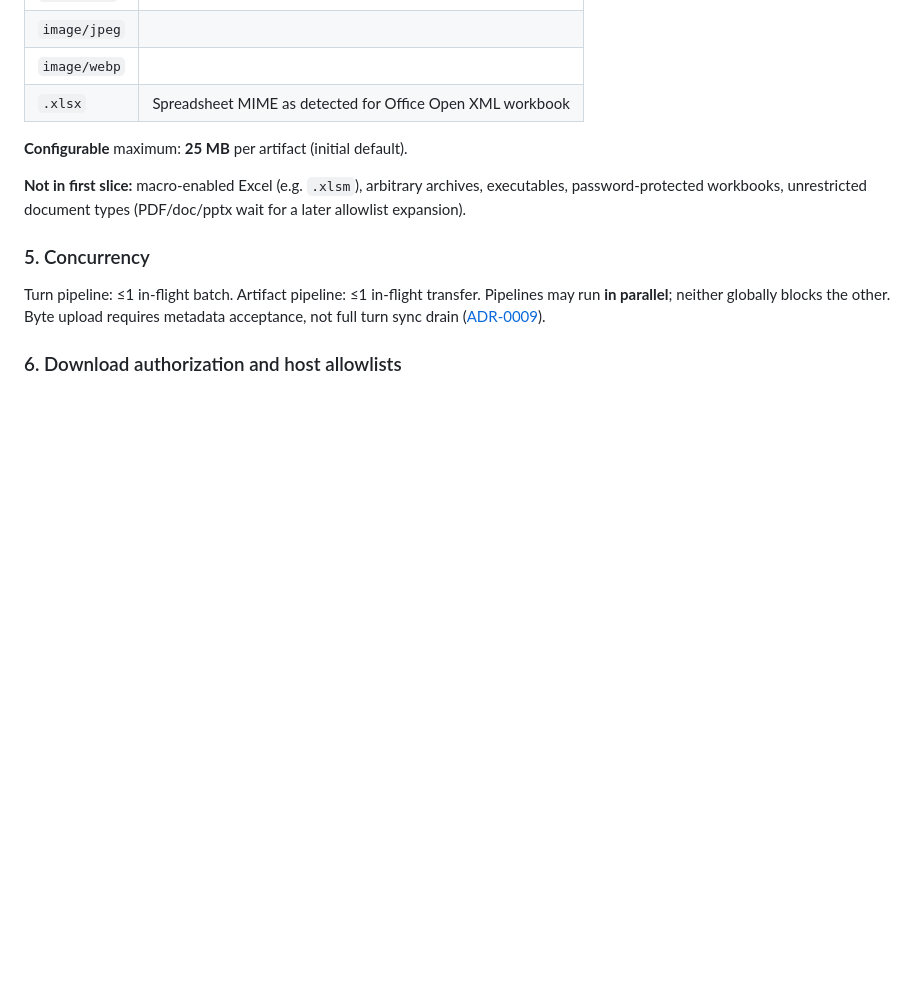
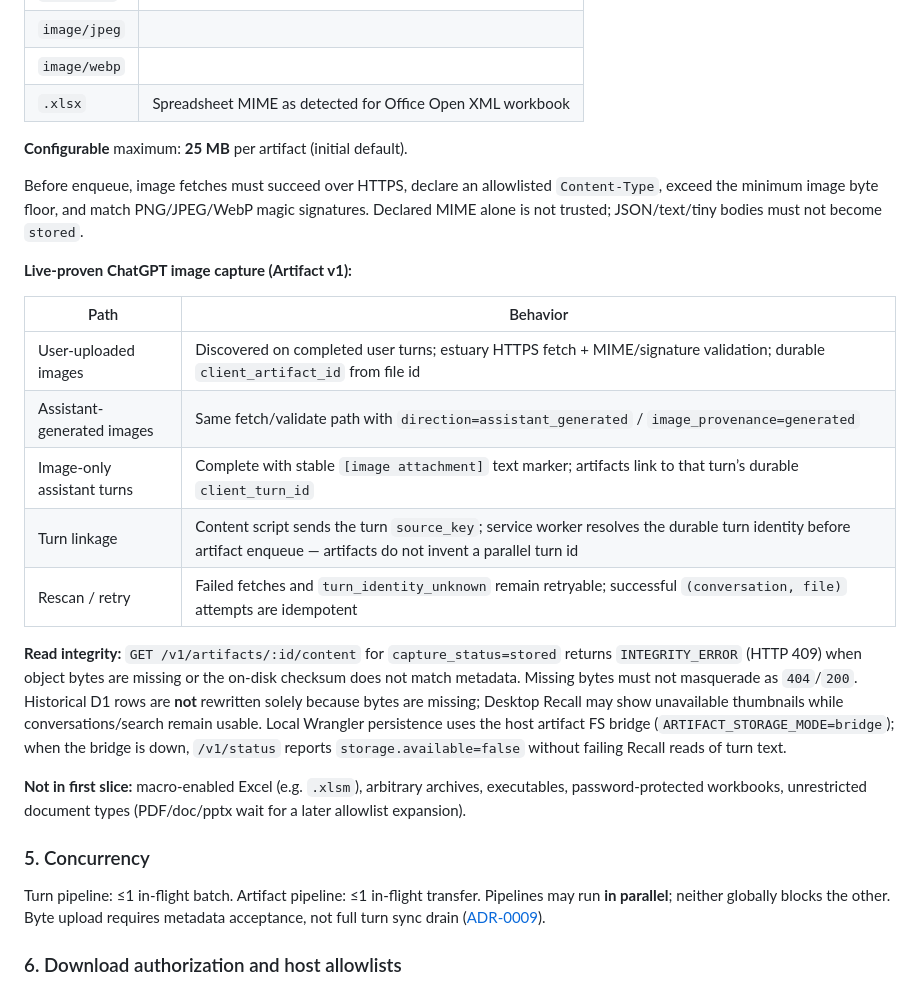
Before and after one commit to newellstarks/NewellAI, a Markdown page: docs/Artifacts.md, the part around the change. Drawn GitHub-style; blank space fills up the shorter version.

```diff
--- a/docs/Artifacts.md
+++ b/docs/Artifacts.md
@@ -146,6 +146,20 @@ Same `client_artifact_id` + same checksum ⇒ duplicate. Different checksum ⇒
 | `.xlsx` | Spreadsheet MIME as detected for Office Open XML workbook |
 
 **Configurable** maximum: **25 MB** per artifact (initial default).
+
+Before enqueue, image fetches must succeed over HTTPS, declare an allowlisted `Content-Type`, exceed the minimum image byte floor, and match PNG/JPEG/WebP magic signatures. Declared MIME alone is not trusted; JSON/text/tiny bodies must not become `stored`.
+
+**Live-proven ChatGPT image capture (Artifact v1):**
+
+| Path | Behavior |
+|------|----------|
+| User-uploaded images | Discovered on completed user turns; estuary HTTPS fetch + MIME/signature validation; durable `client_artifact_id` from file id |
+| Assistant-generated images | Same fetch/validate path with `direction=assistant_generated` / `image_provenance=generated` |
+| Image-only assistant turns | Complete with stable `[image attachment]` text marker; artifacts link to that turn’s durable `client_turn_id` |
+| Turn linkage | Content script sends the turn `source_key`; service worker resolves the durable turn identity before artifact enqueue — artifacts do not invent a parallel turn id |
+| Rescan / retry | Failed fetches and `turn_identity_unknown` remain retryable; successful `(conversation, file)` attempts are idempotent |
+
+**Read integrity:** `GET /v1/artifacts/:id/content` for `capture_status=stored` returns `INTEGRITY_ERROR` (HTTP 409) when object bytes are missing or the on-disk checksum does not match metadata. Missing bytes must not masquerade as `404`/`200`. Historical D1 rows are **not** rewritten solely because bytes are missing; Desktop Recall may show unavailable thumbnails while conversations/search remain usable. Local Wrangler persistence uses the host artifact FS bridge (`ARTIFACT_STORAGE_MODE=bridge`); when the bridge is down, `/v1/status` reports `storage.available=false` without failing Recall reads of turn text.
 
 **Not in first slice:** macro-enabled Excel (e.g. `.xlsm`), arbitrary archives, executables, password-protected workbooks, unrestricted document types (PDF/doc/pptx wait for a later allowlist expansion).
 
```
Also changed, not shown: docs/CaptureClient.md (+13 -1 lines).
